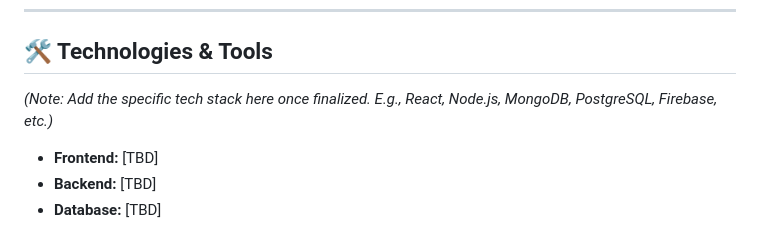
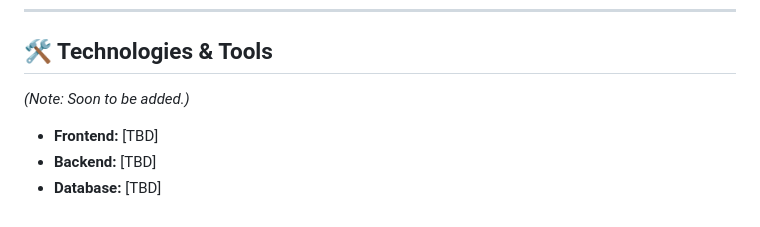
Before and after one commit to pulse-up/Pulseup, a Markdown page: README.md, the part around the change. GitHub-like rendering.

Commit message:
Revise tech stack note in README
Updated note about tech stack to indicate it will be added soon.

```diff
--- a/README.md
+++ b/README.md
@@ -101,7 +101,7 @@ Due to the high demand for campus clinic services, students require quick, relia
 
 ## 🛠️ Technologies & Tools
 
-*(Note: Add the specific tech stack here once finalized. E.g., React, Node.js, MongoDB, PostgreSQL, Firebase, etc.)*
+*(Note: Soon to be added.)*
 
 - **Frontend:** [TBD]
 - **Backend:** [TBD]
```
